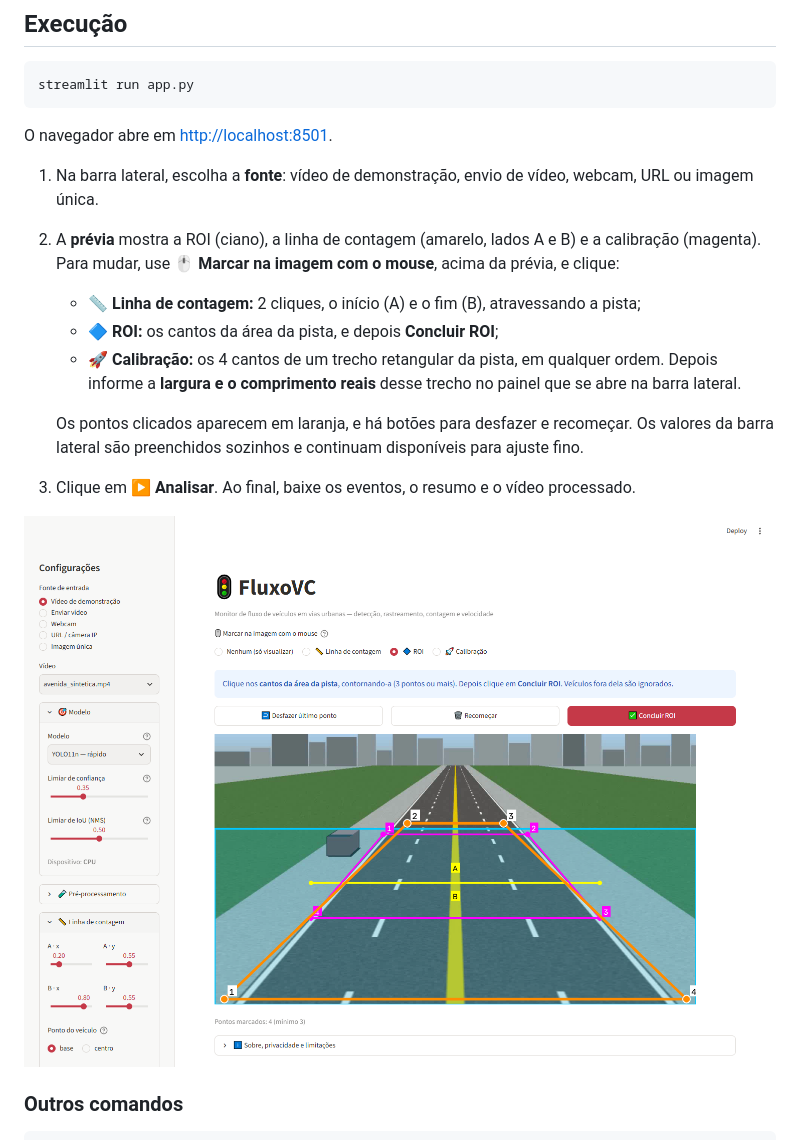
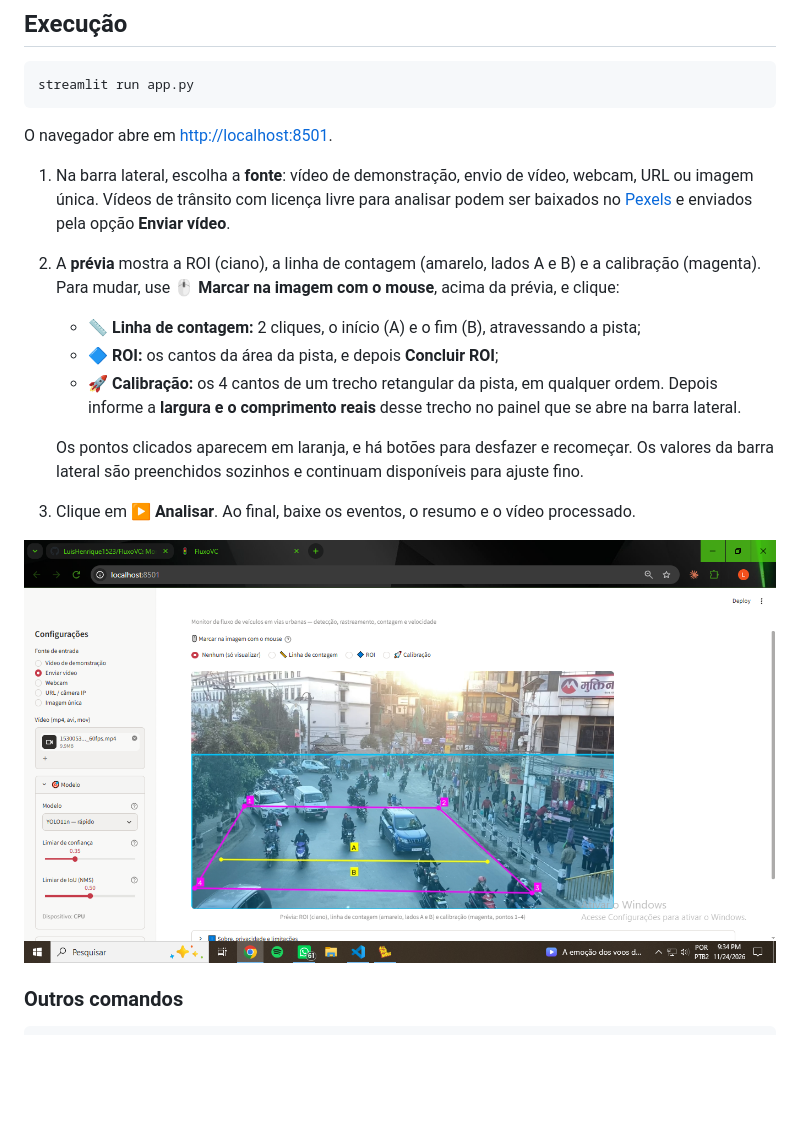
Before and after one commit to LuisHenrique1523/FluxoVC, a Markdown page: README.md, the part around one of its changes. Rendered like a GitHub page; pictures changed too: docs/img/interface_marcacao.png; blank space fills up the shorter version.

Commit message:
README: nova captura da prévia com ROI, linha de contagem e calibração num vídeo real

```diff
--- a/README.md
+++ b/README.md
@@ -104,7 +104,8 @@ streamlit run app.py
 O navegador abre em <http://localhost:8501>.
 
 1. Na barra lateral, escolha a **fonte**: vídeo de demonstração, envio de vídeo, webcam, URL ou
-   imagem única.
+   imagem única. Vídeos de trânsito com licença livre para analisar podem ser baixados no
+   [Pexels](https://www.pexels.com/search/videos/traffic/) e enviados pela opção **Enviar vídeo**.
 2. A **prévia** mostra a ROI (ciano), a linha de contagem (amarelo, lados A e B) e a calibração
    (magenta). Para mudar, use **🖱️ Marcar na imagem com o mouse**, acima da prévia, e clique:
    - **📏 Linha de contagem:** 2 cliques, o início (A) e o fim (B), atravessando a pista;
```
Also changed, not shown: other parts of README.md (+1 -1 lines).
